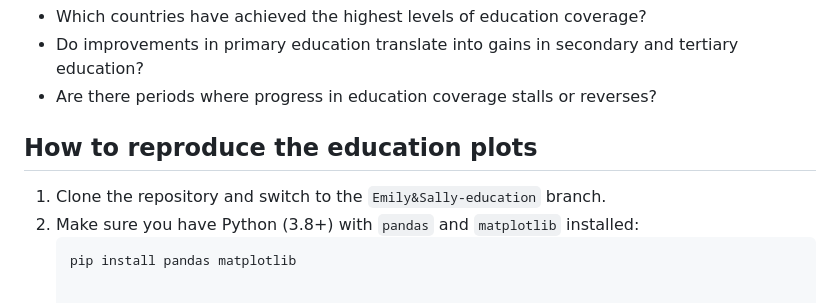
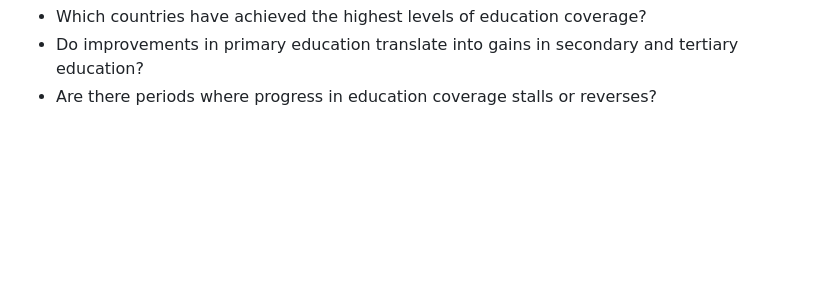
Before and after one commit to ttristanny/qtm350_final_project, a Markdown page: README.md, the part around the change. Drawn GitHub-style; blank space fills up the shorter version.

Commit message:
Remove reproduction instructions from README
Removed instructions for reproducing the education plots.

````diff
--- a/README.md
+++ b/README.md
@@ -65,10 +65,3 @@ These figures are used in the final report to discuss questions such as:
 - Which countries have achieved the highest levels of education coverage?
 - Do improvements in primary education translate into gains in secondary and tertiary education?
 - Are there periods where progress in education coverage stalls or reverses?
-
-## How to reproduce the education plots
-
-1. Clone the repository and switch to the `Emily&Sally-education` branch.
-2. Make sure you have Python (3.8+) with `pandas` and `matplotlib` installed:
-   ```bash
-   pip install pandas matplotlib
````
